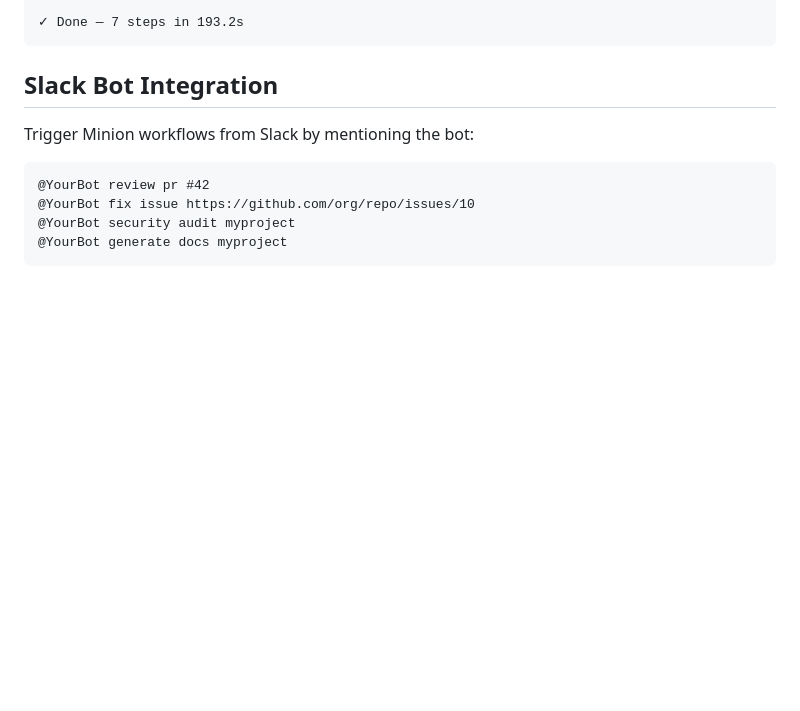
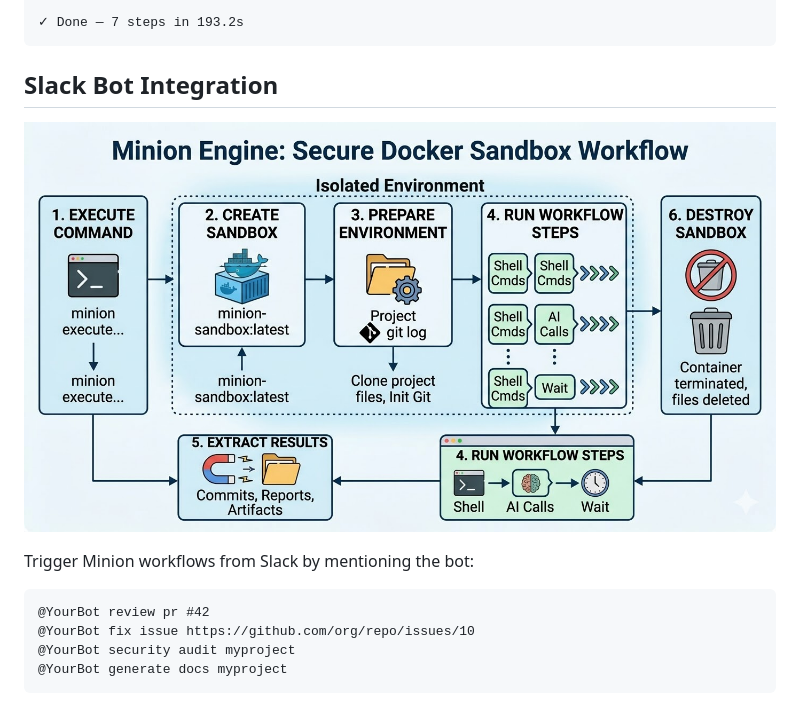
Before and after one commit to allanbrunobr/minion-engine, a Markdown page: README.md, the part around the change. GitHub-like rendering; pictures changed too: docs/architecture-slack-bot.jpg (added); blank space fills up the shorter version.

Commit message:
docs: add Slack bot interaction flow diagram to README
Co-Authored-By: Claude Opus 4.6 <noreply@anthropic.com>

````diff
--- a/README.md
+++ b/README.md
@@ -309,6 +309,8 @@ steps:
 
 ## Slack Bot Integration
 
+![Slack Bot Interaction Flow](docs/architecture-slack-bot.jpg)
+
 Trigger Minion workflows from Slack by mentioning the bot:
 
 ```
````
